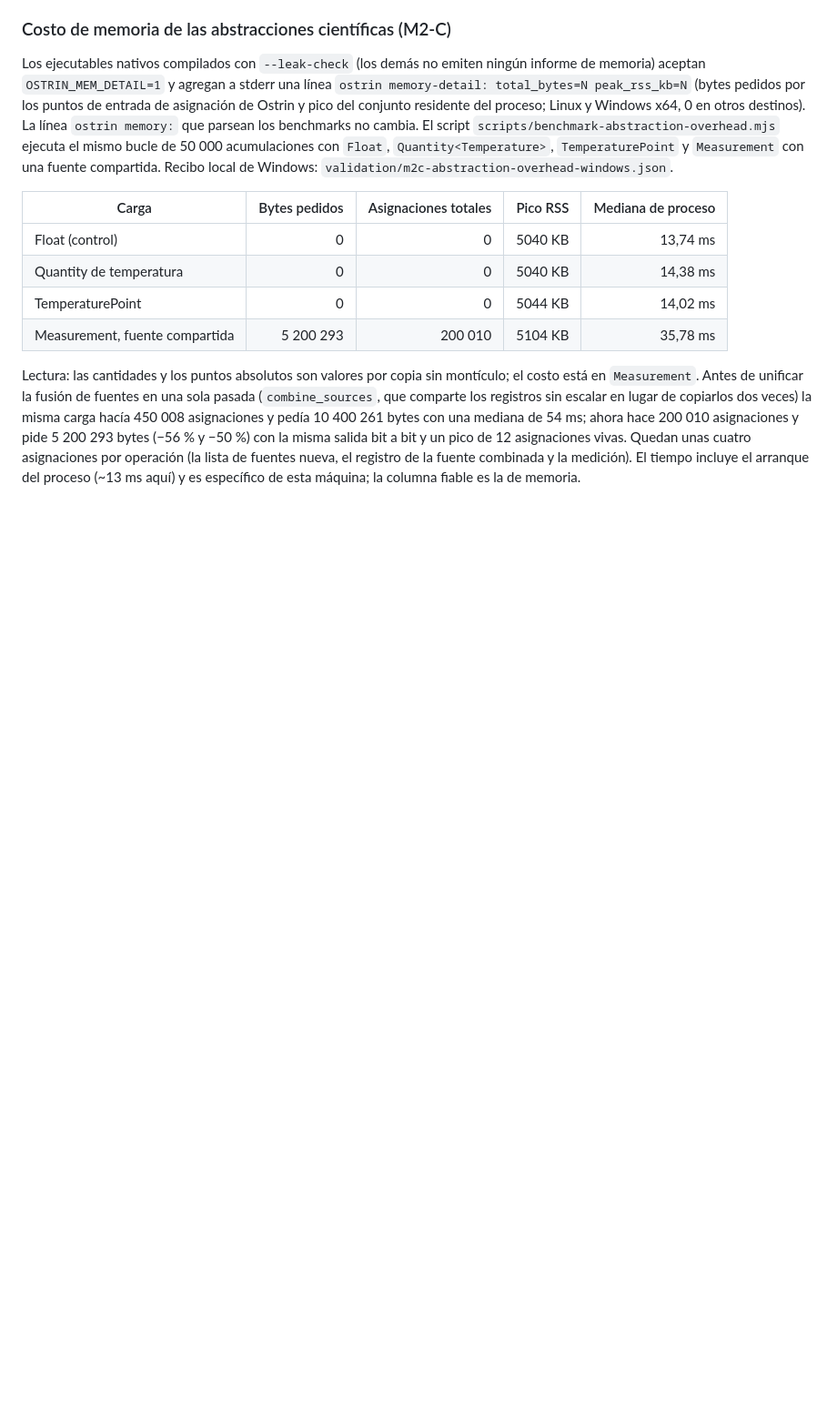
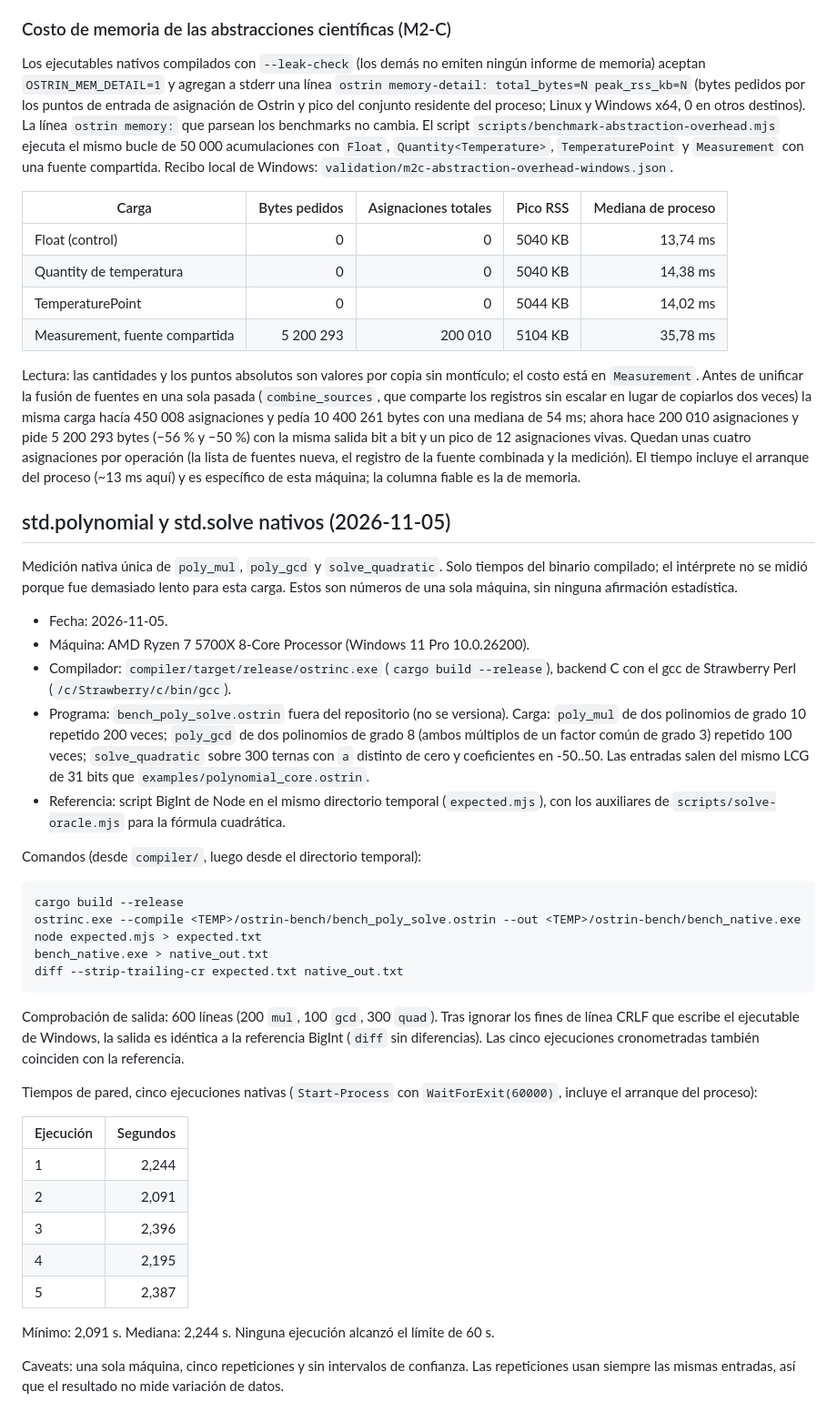
Before and after one commit to sircalch/Ostrin, a Markdown page: docs/benchmarks.md, the part around the change. Shown at 91% size. GitHub-like rendering; blank space fills up the shorter version.

Commit message:
docs: record native timings for std.polynomial and std.solve

````diff
--- a/docs/benchmarks.md
+++ b/docs/benchmarks.md
@@ -187,3 +187,49 @@ y pedía 10 400 261 bytes con una mediana de 54 ms; ahora hace 200 010 asignacio
 vivas. Quedan unas cuatro asignaciones por operación (la lista de fuentes nueva, el registro de la fuente
 combinada y la medición). El tiempo incluye el arranque del proceso (~13 ms aquí) y es específico de esta
 máquina; la columna fiable es la de memoria.
+
+## std.polynomial y std.solve nativos (2026-11-05)
+
+Medición nativa única de `poly_mul`, `poly_gcd` y `solve_quadratic`. Solo tiempos del binario
+compilado; el intérprete no se midió porque fue demasiado lento para esta carga. Estos son números
+de una sola máquina, sin ninguna afirmación estadística.
+
+- Fecha: 2026-11-05.
+- Máquina: AMD Ryzen 7 5700X 8-Core Processor (Windows 11 Pro 10.0.26200).
+- Compilador: `compiler/target/release/ostrinc.exe` (`cargo build --release`), backend C con el gcc
+  de Strawberry Perl (`/c/Strawberry/c/bin/gcc`).
+- Programa: `bench_poly_solve.ostrin` fuera del repositorio (no se versiona). Carga: `poly_mul` de dos
+  polinomios de grado 10 repetido 200 veces; `poly_gcd` de dos polinomios de grado 8 (ambos múltiplos de un
+  factor común de grado 3) repetido 100 veces; `solve_quadratic` sobre 300 ternas con `a` distinto de cero y
+  coeficientes en -50..50. Las entradas salen del mismo LCG de 31 bits que `examples/polynomial_core.ostrin`.
+- Referencia: script BigInt de Node en el mismo directorio temporal (`expected.mjs`), con los
+  auxiliares de `scripts/solve-oracle.mjs` para la fórmula cuadrática.
+
+Comandos (desde `compiler/`, luego desde el directorio temporal):
+
+```
+cargo build --release
+ostrinc.exe --compile <TEMP>/ostrin-bench/bench_poly_solve.ostrin --out <TEMP>/ostrin-bench/bench_native.exe
+node expected.mjs > expected.txt
+bench_native.exe > native_out.txt
+diff --strip-trailing-cr expected.txt native_out.txt
+```
+
+Comprobación de salida: 600 líneas (200 `mul`, 100 `gcd`, 300 `quad`). Tras ignorar los fines de
+línea CRLF que escribe el ejecutable de Windows, la salida es idéntica a la referencia BigInt
+(`diff` sin diferencias). Las cinco ejecuciones cronometradas también coinciden con la referencia.
+
+Tiempos de pared, cinco ejecuciones nativas (`Start-Process` con `WaitForExit(60000)`, incluye el arranque del proceso):
+
+| Ejecución | Segundos |
+| --- | ---: |
+| 1 | 2,244 |
+| 2 | 2,091 |
+| 3 | 2,396 |
+| 4 | 2,195 |
+| 5 | 2,387 |
+
+Mínimo: 2,091 s. Mediana: 2,244 s. Ninguna ejecución alcanzó el límite de 60 s.
+
+Caveats: una sola máquina, cinco repeticiones y sin intervalos de confianza. Las repeticiones usan
+siempre las mismas entradas, así que el resultado no mide variación de datos.
````
